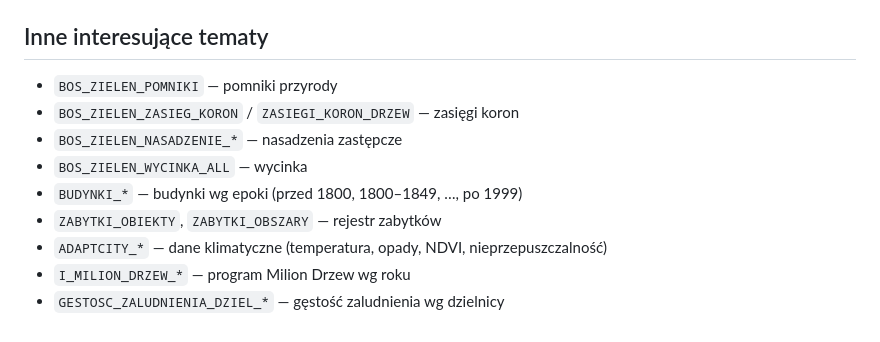
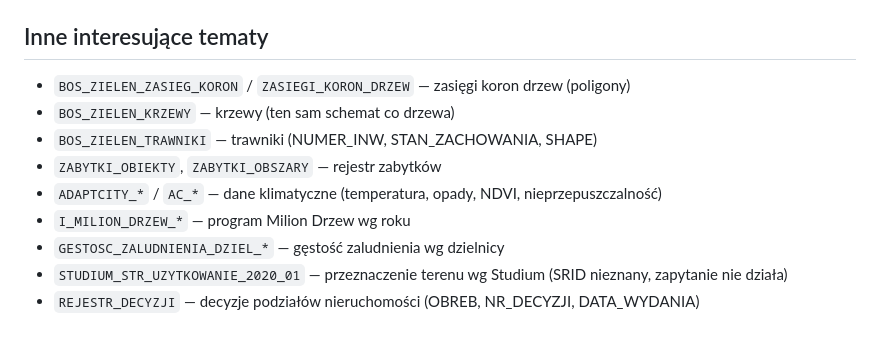
Before and after one commit to Stowarzyszenie-Mieszkancow-Pod-Skocznia/mapa-wspolnot-pod-skocznia, a Markdown page: scripts/update-wlasnosc/RESEARCH.md, the part around one of its changes. GitHub-like rendering.

```diff
--- a/scripts/update-wlasnosc/RESEARCH.md
+++ b/scripts/update-wlasnosc/RESEARCH.md
@@ -128,11 +246,11 @@ Opcje: `DBMS_LOB.SUBSTR(GEOMETRY_JSON_WGS, 3500, 1)` lub centroid przez
 ## Inne interesujące tematy
 
-- `BOS_ZIELEN_POMNIKI` — pomniki przyrody
-- `BOS_ZIELEN_ZASIEG_KORON` / `ZASIEGI_KORON_DRZEW` — zasięgi koron
-- `BOS_ZIELEN_NASADZENIE_*` — nasadzenia zastępcze
-- `BOS_ZIELEN_WYCINKA_ALL` — wycinka
-- `BUDYNKI_*` — budynki wg epoki (przed 1800, 1800–1849, …, po 1999)
+- `BOS_ZIELEN_ZASIEG_KORON` / `ZASIEGI_KORON_DRZEW` — zasięgi koron drzew (poligony)
+- `BOS_ZIELEN_KRZEWY` — krzewy (ten sam schemat co drzewa)
+- `BOS_ZIELEN_TRAWNIKI` — trawniki (NUMER_INW, STAN_ZACHOWANIA, SHAPE)
 - `ZABYTKI_OBIEKTY`, `ZABYTKI_OBSZARY` — rejestr zabytków
-- `ADAPTCITY_*` — dane klimatyczne (temperatura, opady, NDVI, nieprzepuszczalność)
+- `ADAPTCITY_*` / `AC_*` — dane klimatyczne (temperatura, opady, NDVI, nieprzepuszczalność)
 - `I_MILION_DRZEW_*` — program Milion Drzew wg roku
 - `GESTOSC_ZALUDNIENIA_DZIEL_*` — gęstość zaludnienia wg dzielnicy
+- `STUDIUM_STR_UZYTKOWANIE_2020_01` — przeznaczenie terenu wg Studium (SRID nieznany, zapytanie nie działa)
+- `REJESTR_DECYZJI` — decyzje podziałów nieruchomości (OBREB, NR_DECYZJI, DATA_WYDANIA)
```
Also changed, not shown: other parts of scripts/update-wlasnosc/RESEARCH.md (+119 -1 lines).
